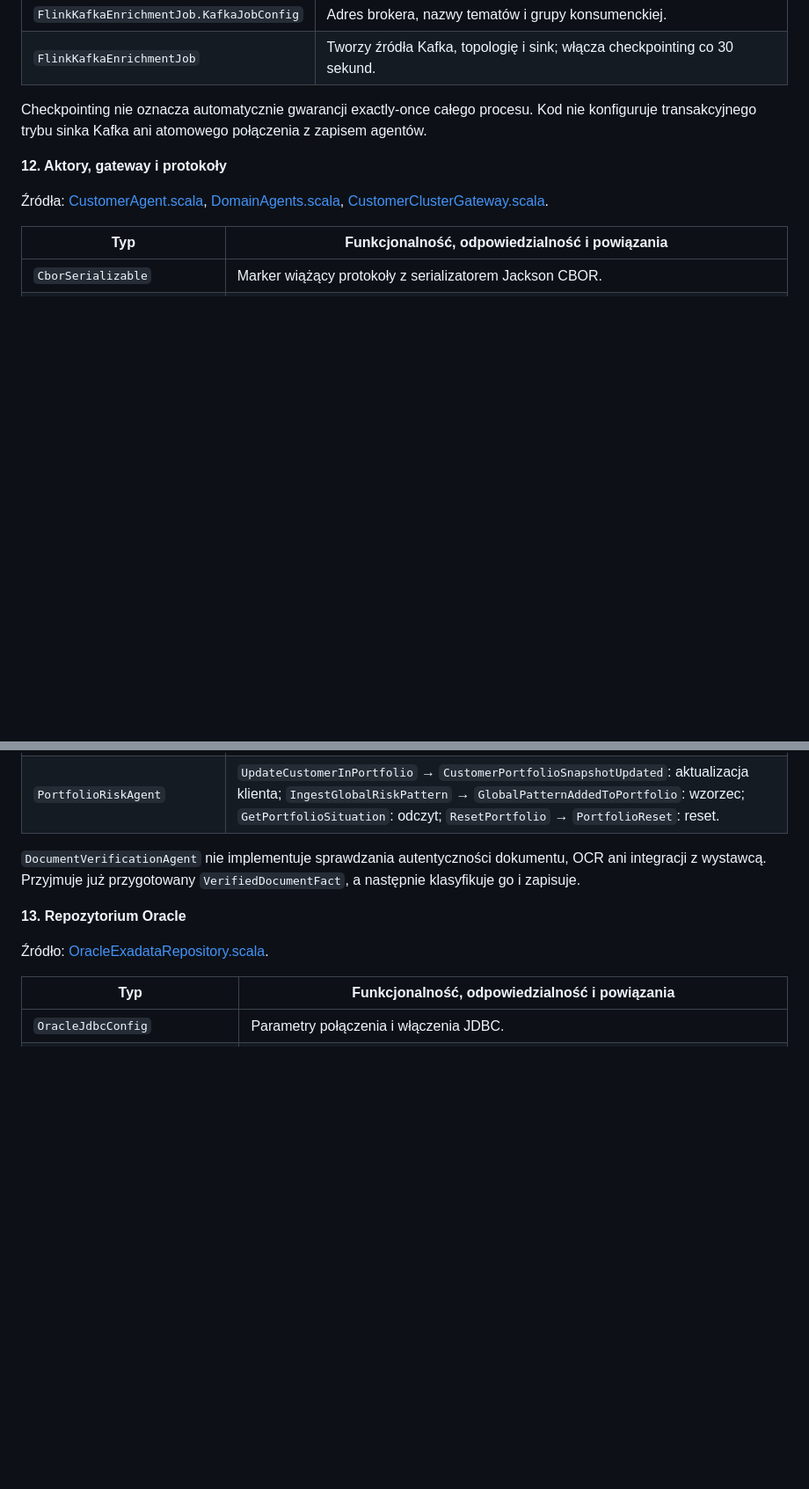
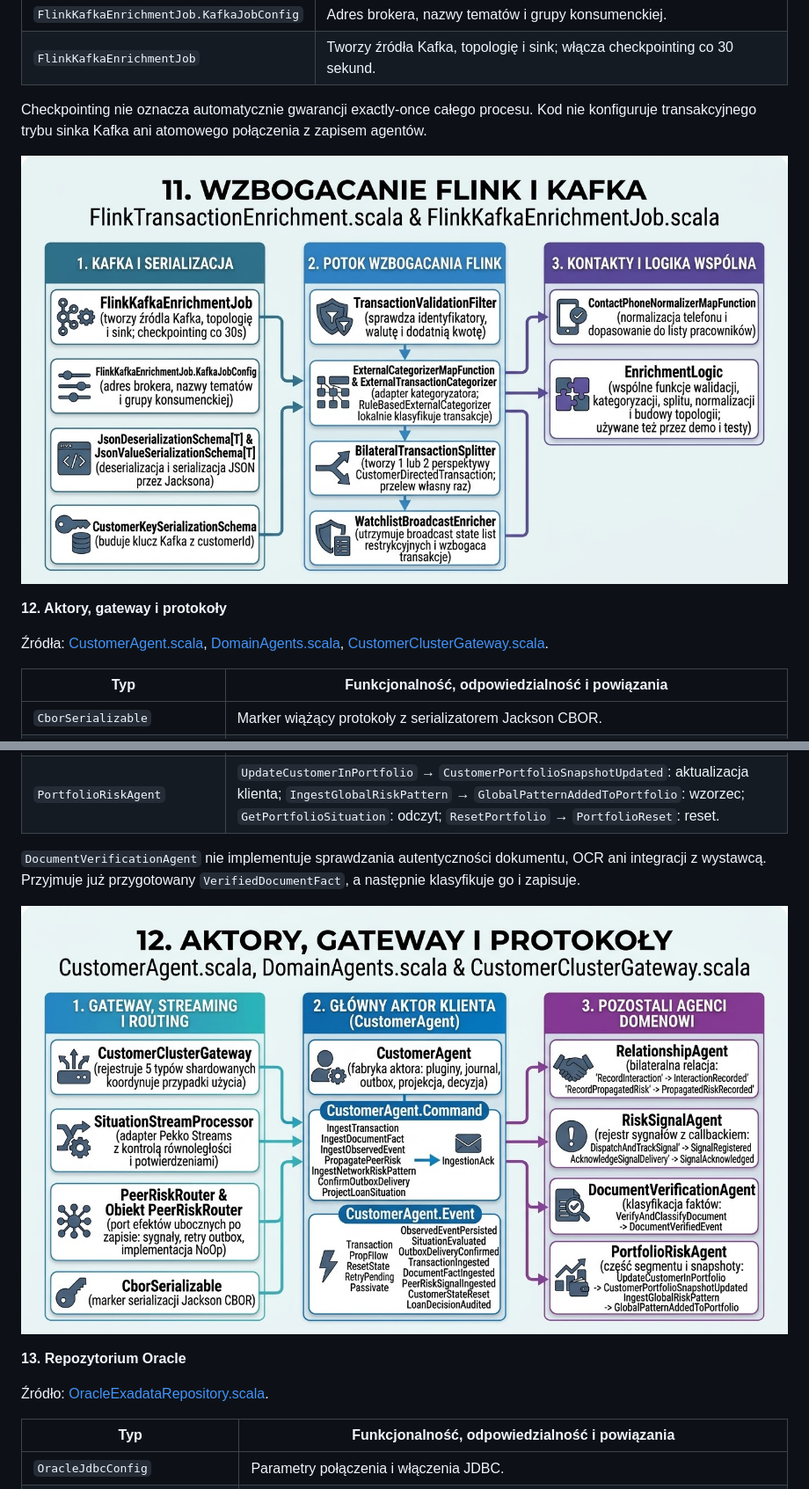
Before and after one commit to kkaduk/CustAgents, a Markdown page: Doc/Arch4+1Description.md, 2 parts joined by grey strips. Shown at 88% size. GitHub-like rendering; pictures changed too: Doc/images/Aktorzy.png (added), Doc/images/Flink_Kafka.png (added); blank space fills up the shorter version.

```diff
--- a/Doc/Arch4+1Description.md
+++ b/Doc/Arch4+1Description.md
@@ -369,6 +369,8 @@ Silnik transakcyjny zwraca dyrektywę dla systemu płatniczego. Sam nie wykonuje
 
 Checkpointing nie oznacza automatycznie gwarancji exactly-once całego procesu. Kod nie konfiguruje transakcyjnego trybu sinka Kafka ani atomowego połączenia z zapisem agentów.
 
+![Flink i wsbogacenie](images/Flink_Kafka.png)
+
 **12. Aktory, gateway i protokoły**
 
 Źródła: [CustomerAgent.scala](/Users/krzysztof/Projects/OCS/CustAgents/modules/customer-agents/src/main/scala/com/bank/sa/agent/CustomerAgent.scala), [DomainAgents.scala](/Users/krzysztof/Projects/OCS/CustAgents/modules/customer-agents/src/main/scala/com/bank/sa/agent/DomainAgents.scala), [CustomerClusterGateway.scala](/Users/krzysztof/Projects/OCS/CustAgents/modules/customer-agents/src/main/scala/com/bank/sa/agent/CustomerClusterGateway.scala).
@@ -425,6 +427,9 @@ Pozostali agenci mają własne kontrakty `Command` i `Event` oraz `Passivate`:
 
 `DocumentVerificationAgent` nie implementuje sprawdzania autentyczności dokumentu, OCR ani integracji z wystawcą. Przyjmuje już przygotowany `VerifiedDocumentFact`, a następnie klasyfikuje go i zapisuje.
 
+![Aktorzy i gateway](images/Aktorzy.png)
+
+
 **13. Repozytorium Oracle**
 
 Źródło: [OracleExadataRepository.scala](/Users/krzysztof/Projects/OCS/CustAgents/modules/customer-agents/src/main/scala/com/bank/sa/oracle/OracleExadataRepository.scala).
```
Also changed, not shown: other parts of Doc/Arch4+1Description.md (+6 -0 lines), Doc/images/Api.png (added), Doc/images/Gateway_Streaming_aktorzy.png (added), Doc/images/OracleRepo.png (added).
